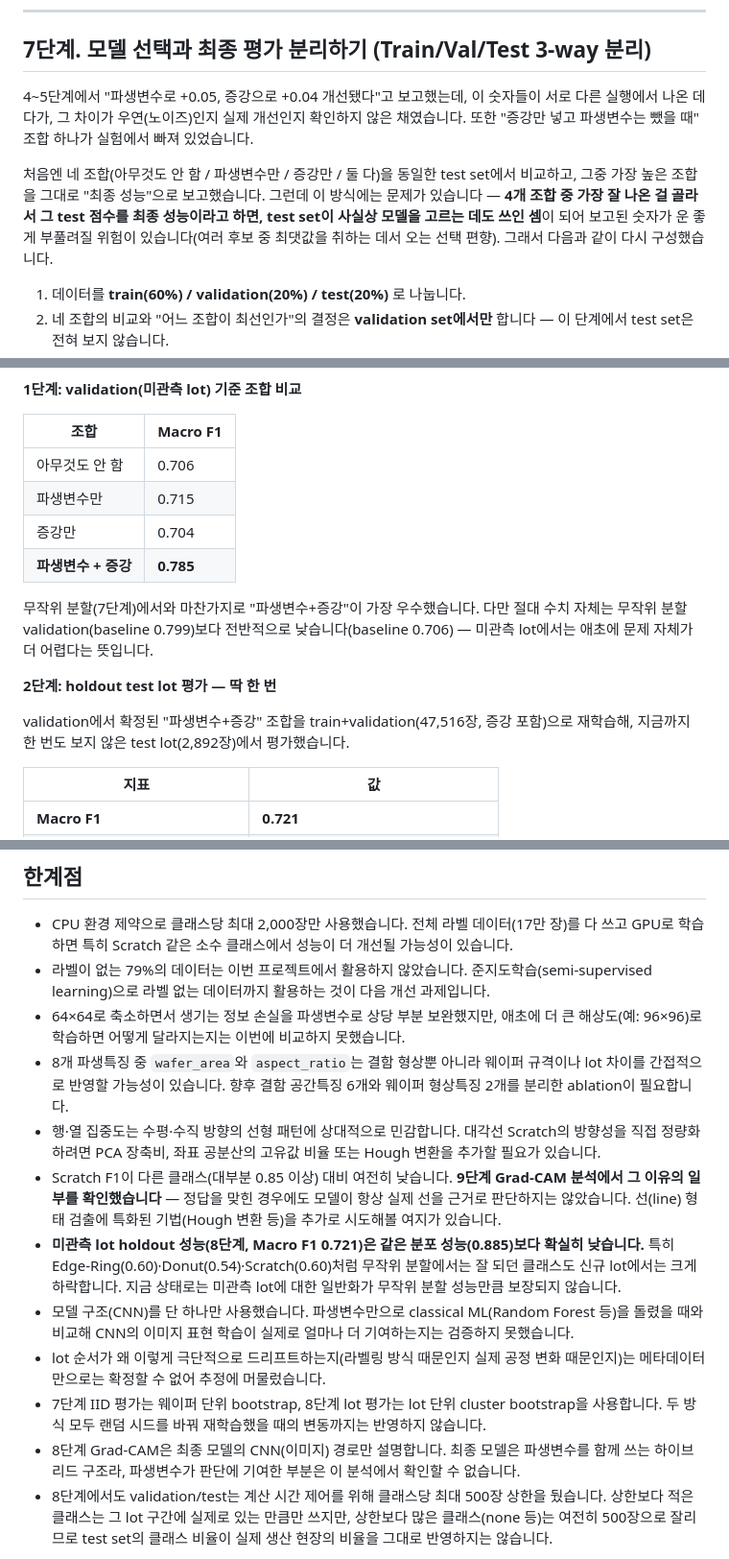
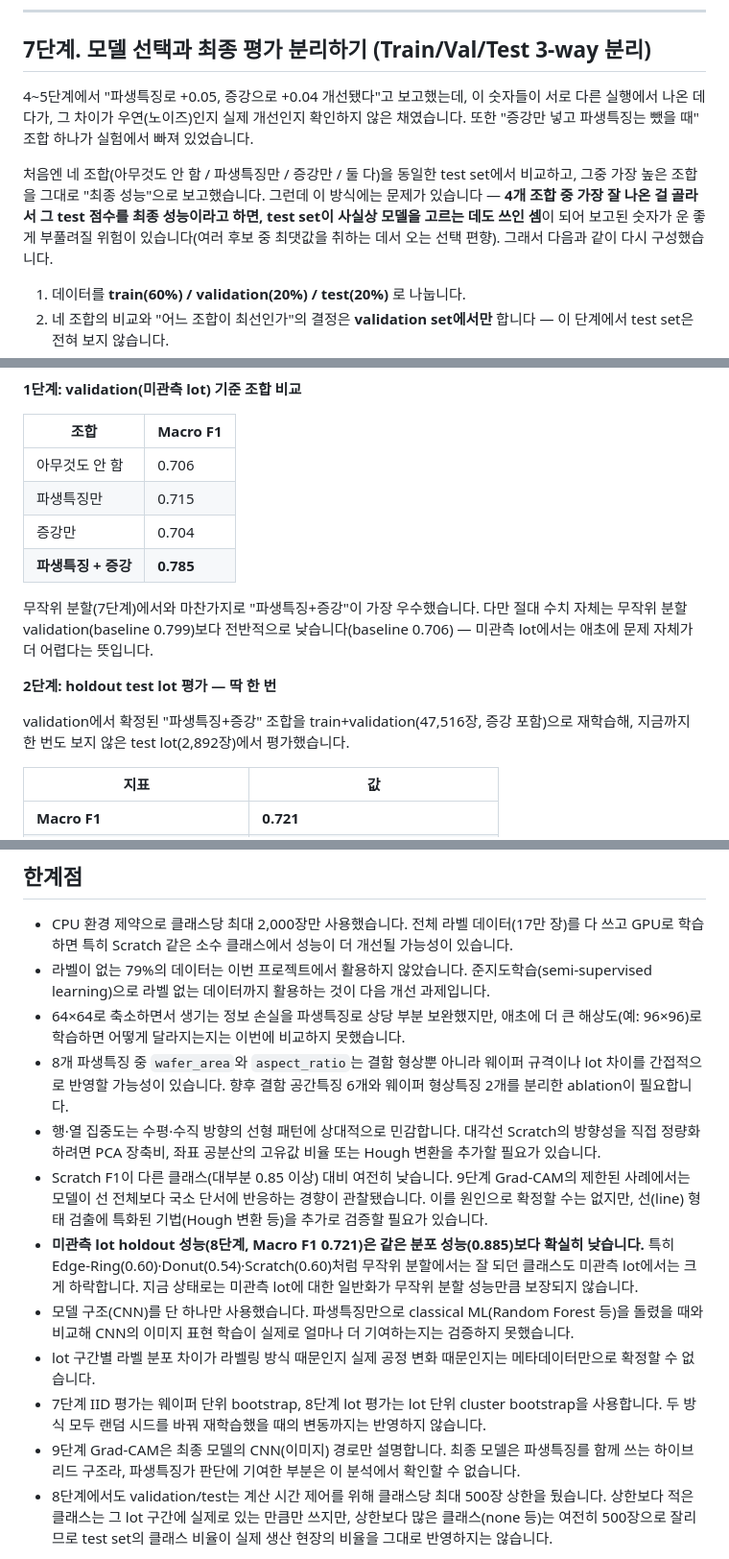
Before and after one commit to ojineeee/WM811K_wafer_defect_classification, a Markdown page: README.md, 3 parts joined by grey strips. Shown at 96% size. Rendered like a GitHub page.

Commit message:
docs: align README terminology after review

```diff
--- a/README.md
+++ b/README.md
@@ -179,9 +179,9 @@
 
 ## 7단계. 모델 선택과 최종 평가 분리하기 (Train/Val/Test 3-way 분리)
 
-4~5단계에서 "파생변수로 +0.05, 증강으로 +0.04 개선됐다"고 보고했는데, 이 숫자들이 서로 다른 실행에서 나온 데다가, 그 차이가 우연(노이즈)인지 실제 개선인지 확인하지 않은 채였습니다. 또한 "증강만 넣고 파생변수는 뺐을 때" 조합 하나가 실험에서 빠져 있었습니다.
+4~5단계에서 "파생특징로 +0.05, 증강으로 +0.04 개선됐다"고 보고했는데, 이 숫자들이 서로 다른 실행에서 나온 데다가, 그 차이가 우연(노이즈)인지 실제 개선인지 확인하지 않은 채였습니다. 또한 "증강만 넣고 파생특징는 뺐을 때" 조합 하나가 실험에서 빠져 있었습니다.
 
-처음엔 네 조합(아무것도 안 함 / 파생변수만 / 증강만 / 둘 다)을 동일한 test set에서 비교하고, 그중 가장 높은 조합을 그대로 "최종 성능"으로 보고했습니다. 그런데 이 방식에는 문제가 있습니다 — **4개 조합 중 가장 잘 나온 걸 골라서 그 test 점수를 최종 성능이라고 하면, test set이 사실상 모델을 고르는 데도 쓰인 셈**이 되어 보고된 숫자가 운 좋게 부풀려질 위험이 있습니다(여러 후보 중 최댓값을 취하는 데서 오는 선택 편향). 그래서 다음과 같이 다시 구성했습니다.
+처음엔 네 조합(아무것도 안 함 / 파생특징만 / 증강만 / 둘 다)을 동일한 test set에서 비교하고, 그중 가장 높은 조합을 그대로 "최종 성능"으로 보고했습니다. 그런데 이 방식에는 문제가 있습니다 — **4개 조합 중 가장 잘 나온 걸 골라서 그 test 점수를 최종 성능이라고 하면, test set이 사실상 모델을 고르는 데도 쓰인 셈**이 되어 보고된 숫자가 운 좋게 부풀려질 위험이 있습니다(여러 후보 중 최댓값을 취하는 데서 오는 선택 편향). 그래서 다음과 같이 다시 구성했습니다.
 
 1. 데이터를 **train(60%) / validation(20%) / test(20%)** 로 나눕니다.
 2. 네 조합의 비교와 "어느 조합이 최선인가"의 결정은 **validation set에서만** 합니다 — 이 단계에서 test set은 전혀 보지 않습니다.
@@ -228,15 +228,15 @@ train은 lot1~42995(6,457개 lot), validation은 lot42996~45283(2,152개 lot), t
 | 조합 | Macro F1 |
 |---|---|
 | 아무것도 안 함 | 0.706 |
-| 파생변수만 | 0.715 |
+| 파생특징만 | 0.715 |
 | 증강만 | 0.704 |
-| **파생변수 + 증강** | **0.785** |
+| **파생특징 + 증강** | **0.785** |
 
-무작위 분할(7단계)에서와 마찬가지로 "파생변수+증강"이 가장 우수했습니다. 다만 절대 수치 자체는 무작위 분할 validation(baseline 0.799)보다 전반적으로 낮습니다(baseline 0.706) — 미관측 lot에서는 애초에 문제 자체가 더 어렵다는 뜻입니다.
+무작위 분할(7단계)에서와 마찬가지로 "파생특징+증강"이 가장 우수했습니다. 다만 절대 수치 자체는 무작위 분할 validation(baseline 0.799)보다 전반적으로 낮습니다(baseline 0.706) — 미관측 lot에서는 애초에 문제 자체가 더 어렵다는 뜻입니다.
 
 **2단계: holdout test lot 평가 — 딱 한 번**
 
-validation에서 확정된 "파생변수+증강" 조합을 train+validation(47,516장, 증강 포함)으로 재학습해, 지금까지 한 번도 보지 않은 test lot(2,892장)에서 평가했습니다.
+validation에서 확정된 "파생특징+증강" 조합을 train+validation(47,516장, 증강 포함)으로 재학습해, 지금까지 한 번도 보지 않은 test lot(2,892장)에서 평가했습니다.
 
 | 지표 | 값 |
 |---|---|
@@ -293,15 +293,15 @@ Scratch 사례 4개를 무작위로 더 뽑아봤습니다. 결과가 섞여 있
 
 - CPU 환경 제약으로 클래스당 최대 2,000장만 사용했습니다. 전체 라벨 데이터(17만 장)를 다 쓰고 GPU로 학습하면 특히 Scratch 같은 소수 클래스에서 성능이 더 개선될 가능성이 있습니다.
 - 라벨이 없는 79%의 데이터는 이번 프로젝트에서 활용하지 않았습니다. 준지도학습(semi-supervised learning)으로 라벨 없는 데이터까지 활용하는 것이 다음 개선 과제입니다.
-- 64×64로 축소하면서 생기는 정보 손실을 파생변수로 상당 부분 보완했지만, 애초에 더 큰 해상도(예: 96×96)로 학습하면 어떻게 달라지는지는 이번에 비교하지 못했습니다.
+- 64×64로 축소하면서 생기는 정보 손실을 파생특징로 상당 부분 보완했지만, 애초에 더 큰 해상도(예: 96×96)로 학습하면 어떻게 달라지는지는 이번에 비교하지 못했습니다.
 - 8개 파생특징 중 `wafer_area`와 `aspect_ratio`는 결함 형상뿐 아니라 웨이퍼 규격이나 lot 차이를 간접적으로 반영할 가능성이 있습니다. 향후 결함 공간특징 6개와 웨이퍼 형상특징 2개를 분리한 ablation이 필요합니다.
 - 행·열 집중도는 수평·수직 방향의 선형 패턴에 상대적으로 민감합니다. 대각선 Scratch의 방향성을 직접 정량화하려면 PCA 장축비, 좌표 공분산의 고유값 비율 또는 Hough 변환을 추가할 필요가 있습니다.
-- Scratch F1이 다른 클래스(대부분 0.85 이상) 대비 여전히 낮습니다. **9단계 Grad-CAM 분석에서 그 이유의 일부를 확인했습니다** — 정답을 맞힌 경우에도 모델이 항상 실제 선을 근거로 판단하지는 않았습니다. 선(line) 형태 검출에 특화된 기법(Hough 변환 등)을 추가로 시도해볼 여지가 있습니다.
-- **미관측 lot holdout 성능(8단계, Macro F1 0.721)은 같은 분포 성능(0.885)보다 확실히 낮습니다.** 특히 Edge-Ring(0.60)·Donut(0.54)·Scratch(0.60)처럼 무작위 분할에서는 잘 되던 클래스도 신규 lot에서는 크게 하락합니다. 지금 상태로는 미관측 lot에 대한 일반화가 무작위 분할 성능만큼 보장되지 않습니다.
-- 모델 구조(CNN)를 단 하나만 사용했습니다. 파생변수만으로 classical ML(Random Forest 등)을 돌렸을 때와 비교해 CNN의 이미지 표현 학습이 실제로 얼마나 더 기여하는지는 검증하지 못했습니다.
-- lot 순서가 왜 이렇게 극단적으로 드리프트하는지(라벨링 방식 때문인지 실제 공정 변화 때문인지)는 메타데이터만으로는 확정할 수 없어 추정에 머물렀습니다.
+- Scratch F1이 다른 클래스(대부분 0.85 이상) 대비 여전히 낮습니다. 9단계 Grad-CAM의 제한된 사례에서는 모델이 선 전체보다 국소 단서에 반응하는 경향이 관찰됐습니다. 이를 원인으로 확정할 수는 없지만, 선(line) 형태 검출에 특화된 기법(Hough 변환 등)을 추가로 검증할 필요가 있습니다.
+- **미관측 lot holdout 성능(8단계, Macro F1 0.721)은 같은 분포 성능(0.885)보다 확실히 낮습니다.** 특히 Edge-Ring(0.60)·Donut(0.54)·Scratch(0.60)처럼 무작위 분할에서는 잘 되던 클래스도 미관측 lot에서는 크게 하락합니다. 지금 상태로는 미관측 lot에 대한 일반화가 무작위 분할 성능만큼 보장되지 않습니다.
+- 모델 구조(CNN)를 단 하나만 사용했습니다. 파생특징만으로 classical ML(Random Forest 등)을 돌렸을 때와 비교해 CNN의 이미지 표현 학습이 실제로 얼마나 더 기여하는지는 검증하지 못했습니다.
+- lot 구간별 라벨 분포 차이가 라벨링 방식 때문인지 실제 공정 변화 때문인지는 메타데이터만으로 확정할 수 없습니다.
 - 7단계 IID 평가는 웨이퍼 단위 bootstrap, 8단계 lot 평가는 lot 단위 cluster bootstrap을 사용합니다. 두 방식 모두 랜덤 시드를 바꿔 재학습했을 때의 변동까지는 반영하지 않습니다.
-- 8단계 Grad-CAM은 최종 모델의 CNN(이미지) 경로만 설명합니다. 최종 모델은 파생변수를 함께 쓰는 하이브리드 구조라, 파생변수가 판단에 기여한 부분은 이 분석에서 확인할 수 없습니다.
+- 9단계 Grad-CAM은 최종 모델의 CNN(이미지) 경로만 설명합니다. 최종 모델은 파생특징를 함께 쓰는 하이브리드 구조라, 파생특징가 판단에 기여한 부분은 이 분석에서 확인할 수 없습니다.
 - 8단계에서도 validation/test는 계산 시간 제어를 위해 클래스당 최대 500장 상한을 뒀습니다. 상한보다 적은 클래스는 그 lot 구간에 실제로 있는 만큼만 쓰지만, 상한보다 많은 클래스(none 등)는 여전히 500장으로 잘리므로 test set의 클래스 비율이 실제 생산 현장의 비율을 그대로 반영하지는 않습니다.
 
 더 자세한 수치와 코드 구조는 [기술 상세 리포트](docs/TECHNICAL_REPORT.md)에서 확인하실 수 있습니다.
```
Also changed, not shown: other parts of README.md (+13 -13 lines).
